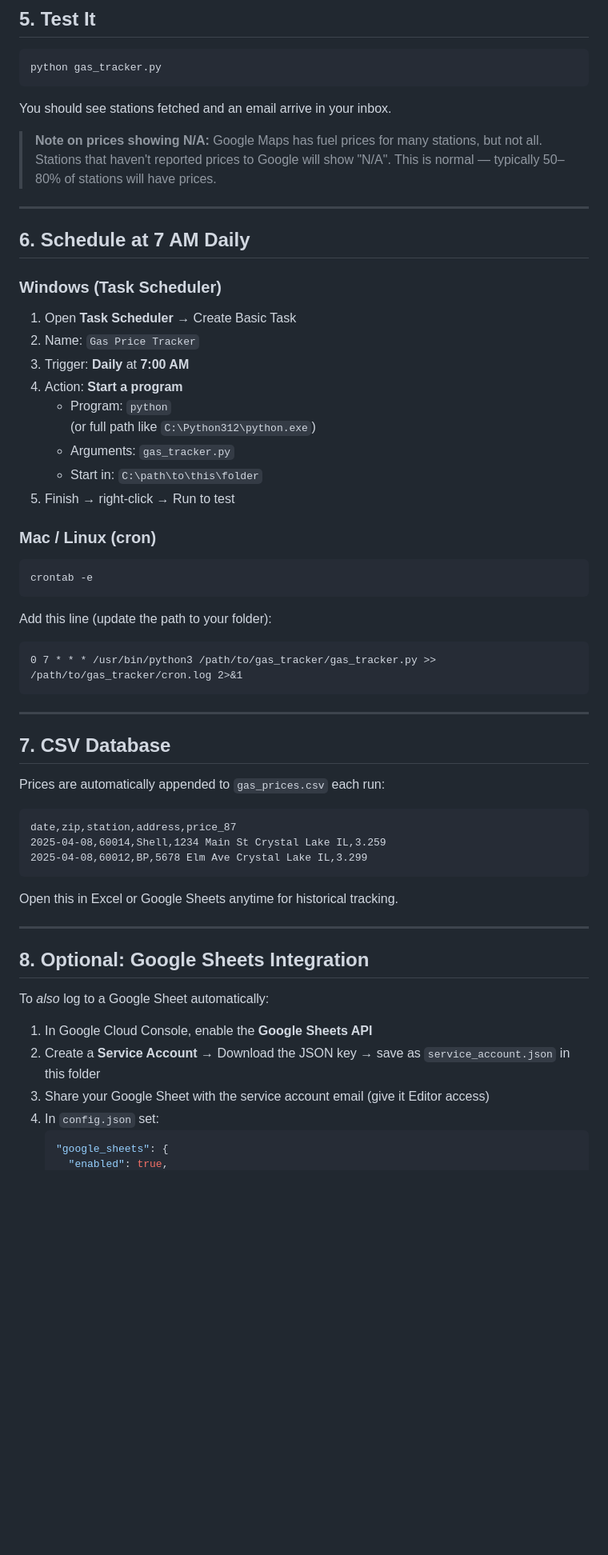
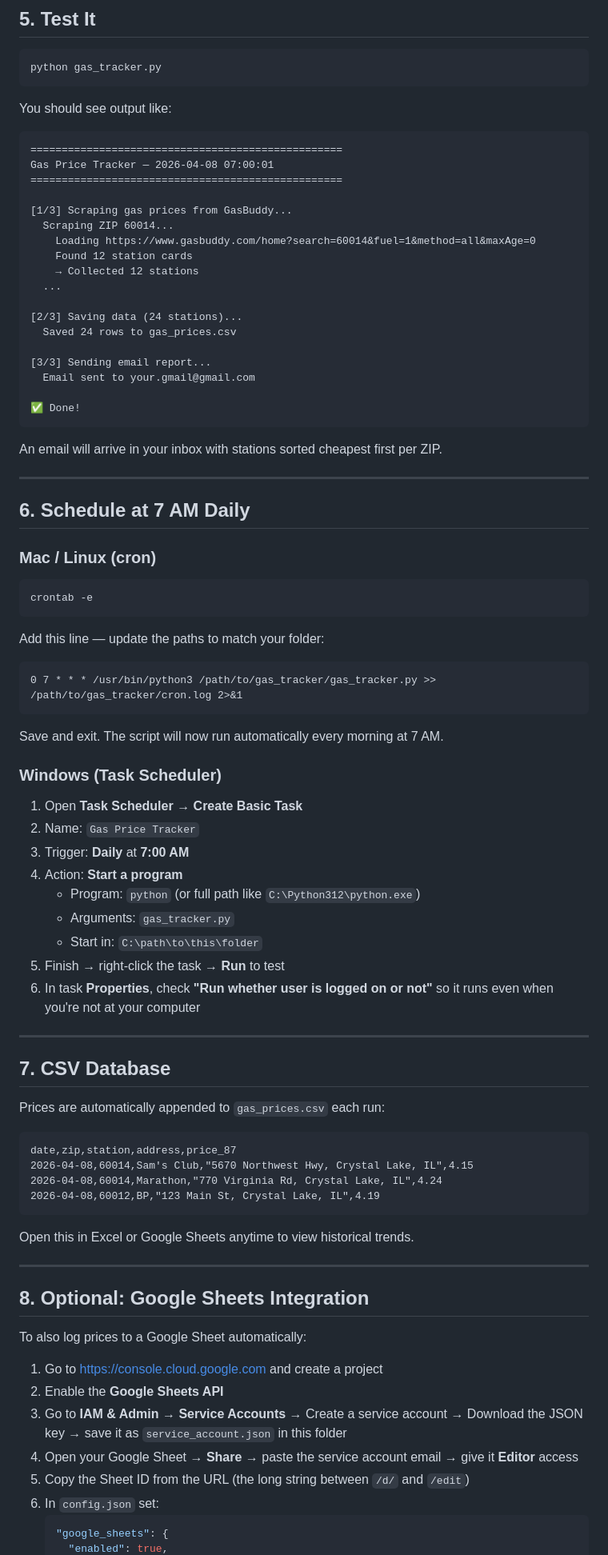
Before and after one commit to bradartman/gas-price-tracker, a Markdown page: README.md, the part around one of its changes. Shown at 80% size. Drawn GitHub-style; blank space fills up the shorter version.

````diff
--- a/README.md
+++ b/README.md
@@ -72,27 +91,34 @@ Open `config.json` and fill in:
 python gas_tracker.py
 ```
 
-You should see stations fetched and an email arrive in your inbox.
+You should see output like:
 
-> **Note on prices showing N/A:** Google Maps has fuel prices for many stations,
-> but not all. Stations that haven't reported prices to Google will show "N/A".
-> This is normal — typically 50–80% of stations will have prices.
+```
+==================================================
+Gas Price Tracker — 2026-04-08 07:00:01
+==================================================
+
+[1/3] Scraping gas prices from GasBuddy...
+  Scraping ZIP 60014...
+    Loading https://www.gasbuddy.com/home?search=60014&fuel=1&method=all&maxAge=0
+    Found 12 station cards
+    → Collected 12 stations
+  ...
+
+[2/3] Saving data (24 stations)...
+  Saved 24 rows to gas_prices.csv
+
+[3/3] Sending email report...
+  Email sent to your.gmail@gmail.com
+
+✅ Done!
+```
+
+An email will arrive in your inbox with stations sorted cheapest first per ZIP.
 
 ---
 
 ## 6. Schedule at 7 AM Daily
-
-### Windows (Task Scheduler)
-
-1. Open **Task Scheduler** → Create Basic Task
-2. Name: `Gas Price Tracker`
-3. Trigger: **Daily** at **7:00 AM**
-4. Action: **Start a program**
-   - Program: `python`
-     (or full path like `C:\Python312\python.exe`)
-   - Arguments: `gas_tracker.py`
-   - Start in: `C:\path\to\this\folder`
-5. Finish → right-click → Run to test
 
 ### Mac / Linux (cron)
 
@@ -100,11 +126,25 @@ You should see stations fetched and an email arrive in your inbox.
 crontab -e
 ```
 
-Add this line (update the path to your folder):
+Add this line — update the paths to match your folder:
 
 ```
 0 7 * * * /usr/bin/python3 /path/to/gas_tracker/gas_tracker.py >> /path/to/gas_tracker/cron.log 2>&1
 ```
+
+Save and exit. The script will now run automatically every morning at 7 AM.
+
+### Windows (Task Scheduler)
+
+1. Open **Task Scheduler** → **Create Basic Task**
+2. Name: `Gas Price Tracker`
+3. Trigger: **Daily** at **7:00 AM**
+4. Action: **Start a program**
+   - Program: `python` (or full path like `C:\Python312\python.exe`)
+   - Arguments: `gas_tracker.py`
+   - Start in: `C:\path\to\this\folder`
+5. Finish → right-click the task → **Run** to test
+6. In task **Properties**, check **"Run whether user is logged on or not"** so it runs even when you're not at your computer
 
 ---
 
@@ -114,22 +154,25 @@ Prices are automatically appended to `gas_prices.csv` each run:
 
 ```
 date,zip,station,address,price_87
-2025-04-08,60014,Shell,1234 Main St Crystal Lake IL,3.259
-2025-04-08,60012,BP,5678 Elm Ave Crystal Lake IL,3.299
+2026-04-08,60014,Sam's Club,"5670 Northwest Hwy, Crystal Lake, IL",4.15
+2026-04-08,60014,Marathon,"770 Virginia Rd, Crystal Lake, IL",4.24
+2026-04-08,60012,BP,"123 Main St, Crystal Lake, IL",4.19
 ```
 
-Open this in Excel or Google Sheets anytime for historical tracking.
+Open this in Excel or Google Sheets anytime to view historical trends.
 
 ---
 
 ## 8. Optional: Google Sheets Integration
 
-To *also* log to a Google Sheet automatically:
+To also log prices to a Google Sheet automatically:
 
-1. In Google Cloud Console, enable the **Google Sheets API**
-2. Create a **Service Account** → Download the JSON key → save as `service_account.json` in this folder
-3. Share your Google Sheet with the service account email (give it Editor access)
-4. In `config.json` set:
+1. Go to https://console.cloud.google.com and create a project
+2. Enable the **Google Sheets API**
+3. Go to **IAM & Admin → Service Accounts** → Create a service account → Download the JSON key → save it as `service_account.json` in this folder
+4. Open your Google Sheet → **Share** → paste the service account email → give it **Editor** access
+5. Copy the Sheet ID from the URL (the long string between `/d/` and `/edit`)
+6. In `config.json` set:
    ```json
    "google_sheets": {
      "enabled": true,
````
Also changed, not shown: other parts of README.md (+67 -34 lines).
